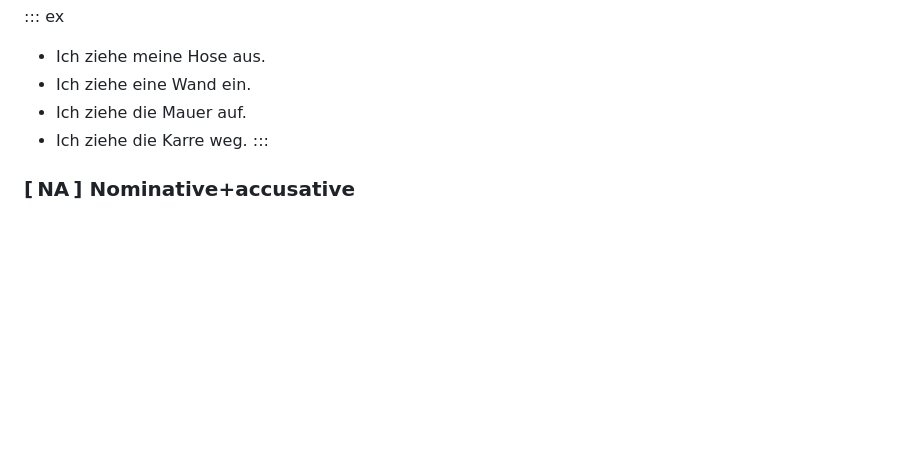
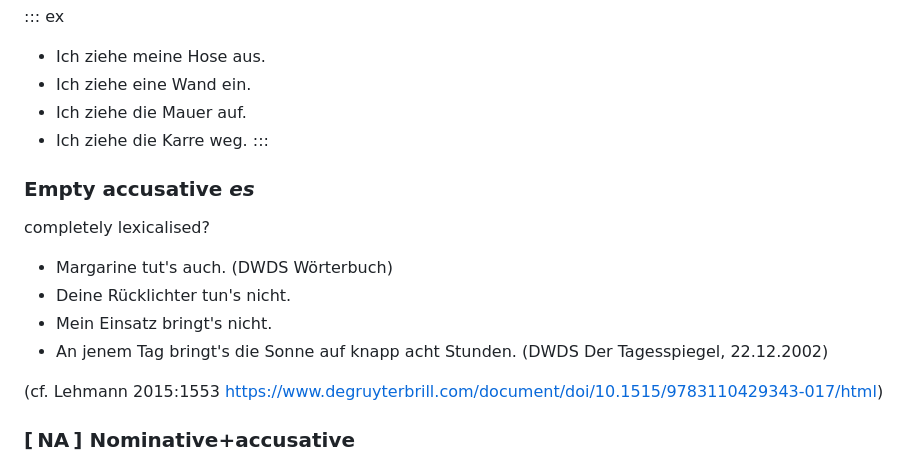
Before and after one commit to cysouw/diathesis, a Markdown page: text/c05_case.md, the part around the change. Drawn GitHub-style; blank space fills up the shorter version.

Commit message:
accusative es

```diff
--- a/text/c05_case.md
+++ b/text/c05_case.md
@@ -168,6 +168,17 @@ Some of the verbs of housing allow for accusative arguments in non-housing relat
 - Ich ziehe die Mauer auf.
 - Ich ziehe die Karre weg.
 :::
+
+### Empty accusative *es*
+
+completely lexicalised?
+
+- Margarine tut's auch. (DWDS Wörterbuch)
+- Deine Rücklichter tun's nicht.
+- Mein Einsatz bringt's nicht.
+- An jenem Tag bringt's die Sonne auf knapp acht Stunden. (DWDS Der Tagesspiegel, 22.12.2002)
+
+(cf. Lehmann 2015:1553 https://www.degruyterbrill.com/document/doi/10.1515/9783110429343-017/html)
 
 ### [ NA ] Nominative+accusative
 
```
Also changed, not shown: text/c08_preverbs.md (+8 -0 lines).
